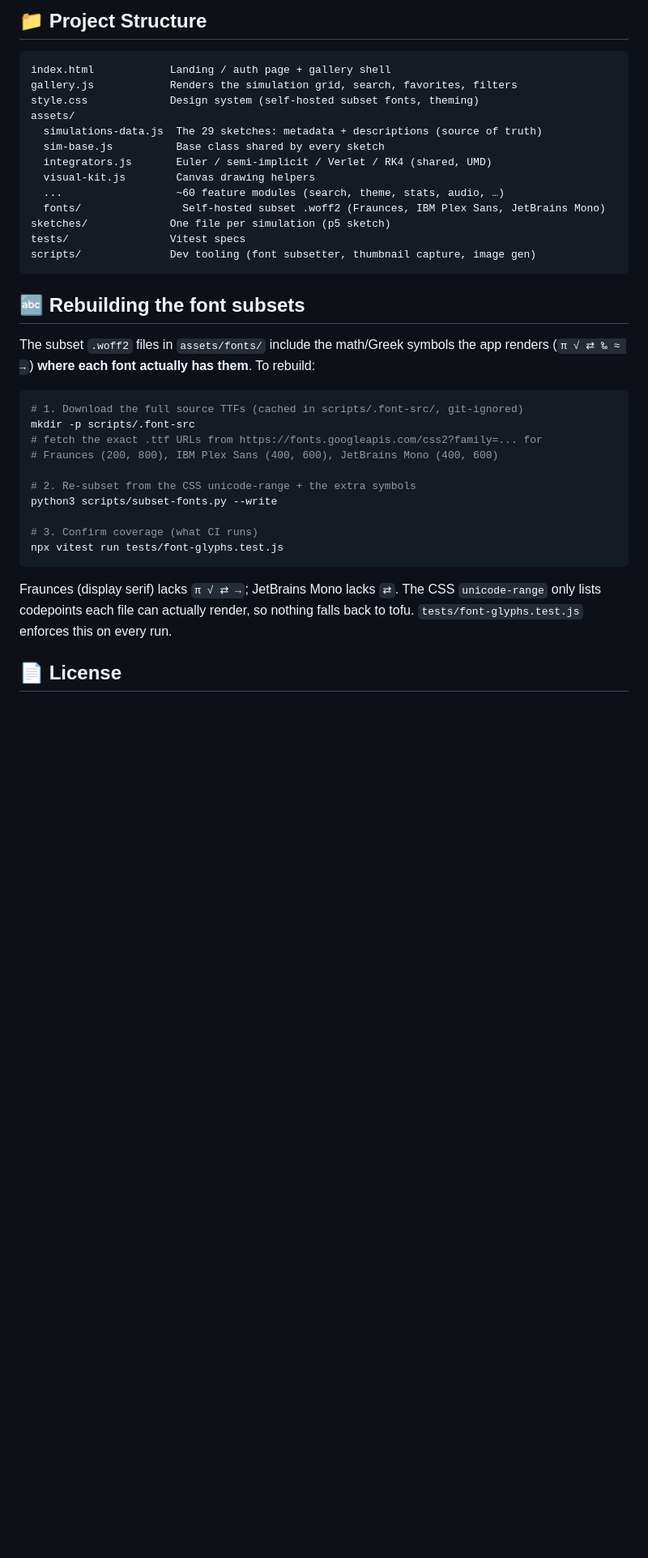
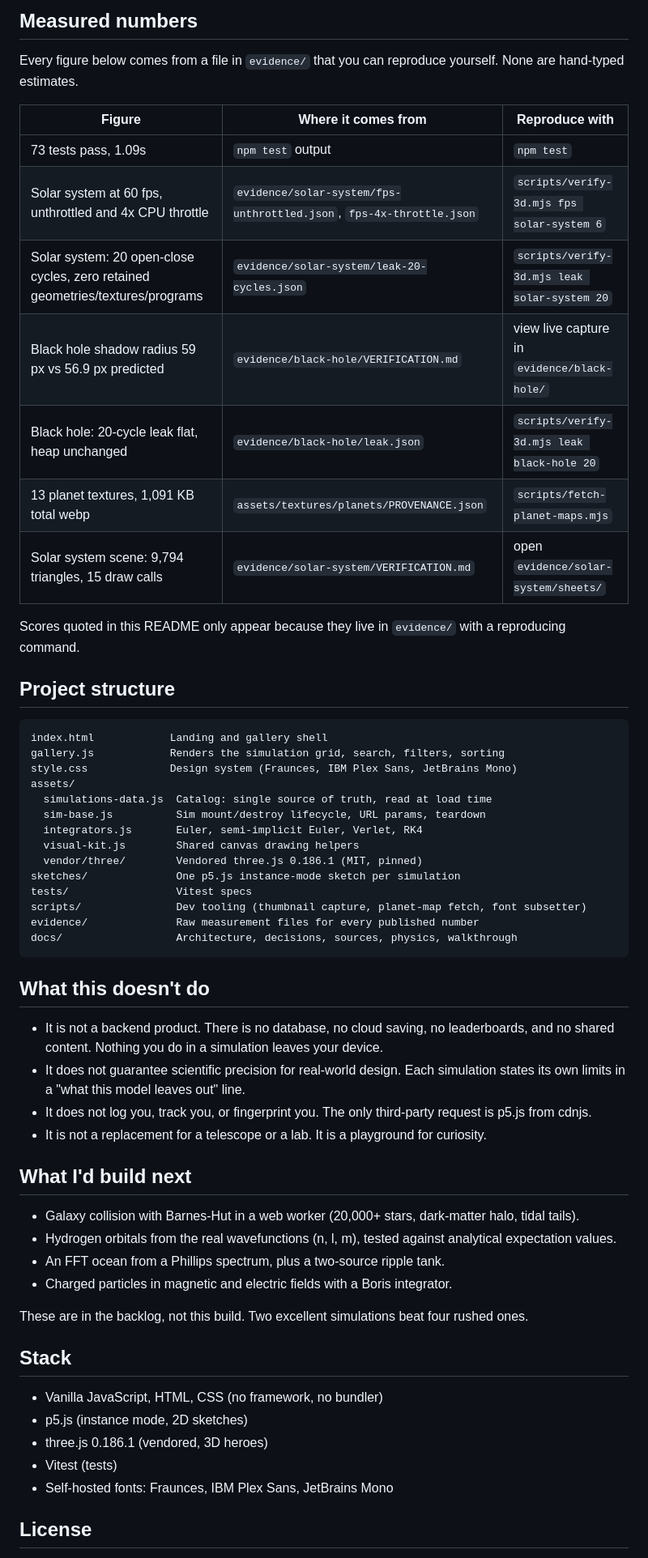
Before and after one commit to toibawani/Visiq, a Markdown page: README.md, the part around one of its changes. Shown at 81% size. GitHub-like rendering; blank space fills up the shorter version.

````diff
--- a/README.md
+++ b/README.md
@@ -80,44 +43,62 @@ Tests live in `tests/`:
 
-## 📁 Project Structure
+## Measured numbers
+
+Every figure below comes from a file in `evidence/` that you can reproduce yourself. None are hand-typed estimates.
+
+| Figure | Where it comes from | Reproduce with |
+|--------|---------------------|----------------|
+| 73 tests pass, 1.09s | `npm test` output | `npm test` |
+| Solar system at 60 fps, unthrottled and 4x CPU throttle | `evidence/solar-system/fps-unthrottled.json`, `fps-4x-throttle.json` | `scripts/verify-3d.mjs fps solar-system 6` |
+| Solar system: 20 open-close cycles, zero retained geometries/textures/programs | `evidence/solar-system/leak-20-cycles.json` | `scripts/verify-3d.mjs leak solar-system 20` |
+| Black hole shadow radius 59 px vs 56.9 px predicted | `evidence/black-hole/VERIFICATION.md` | view live capture in `evidence/black-hole/` |
+| Black hole: 20-cycle leak flat, heap unchanged | `evidence/black-hole/leak.json` | `scripts/verify-3d.mjs leak black-hole 20` |
+| 13 planet textures, 1,091 KB total webp | `assets/textures/planets/PROVENANCE.json` | `scripts/fetch-planet-maps.mjs` |
+| Solar system scene: 9,794 triangles, 15 draw calls | `evidence/solar-system/VERIFICATION.md` | open `evidence/solar-system/sheets/` |
+
+Scores quoted in this README only appear because they live in `evidence/` with a reproducing command.
+
+## Project structure
 
 ```
-index.html            Landing / auth page + gallery shell
-gallery.js            Renders the simulation grid, search, favorites, filters
-style.css             Design system (self-hosted subset fonts, theming)
+index.html            Landing and gallery shell
+gallery.js            Renders the simulation grid, search, filters, sorting
+style.css             Design system (Fraunces, IBM Plex Sans, JetBrains Mono)
 assets/
-  simulations-data.js  The 29 sketches: metadata + descriptions (source of truth)
-  sim-base.js          Base class shared by every sketch
-  integrators.js       Euler / semi-implicit / Verlet / RK4 (shared, UMD)
-  visual-kit.js        Canvas drawing helpers
-  ...                  ~60 feature modules (search, theme, stats, audio, …)
-  fonts/                Self-hosted subset .woff2 (Fraunces, IBM Plex Sans, JetBrains Mono)
-sketches/             One file per simulation (p5 sketch)
-tests/                Vitest specs
-scripts/              Dev tooling (font subsetter, thumbnail capture, image gen)
+  simulations-data.js  Catalog: single source of truth, read at load time
+  sim-base.js          Sim mount/destroy lifecycle, URL params, teardown
+  integrators.js       Euler, semi-implicit Euler, Verlet, RK4
+  visual-kit.js        Shared canvas drawing helpers
+  vendor/three/        Vendored three.js 0.186.1 (MIT, pinned)
+sketches/              One p5.js instance-mode sketch per simulation
+tests/                 Vitest specs
+scripts/               Dev tooling (thumbnail capture, planet-map fetch, font subsetter)
+evidence/              Raw measurement files for every published number
+docs/                  Architecture, decisions, sources, physics, walkthrough
 ```
 
-## 🔤 Rebuilding the font subsets
+## What this doesn't do
 
-The subset `.woff2` files in `assets/fonts/` include the math/Greek symbols the
-app renders (`π √ ⇄ ‰ ≈ →`) **where each font actually has them**. To rebuild:
+- It is not a backend product. There is no database, no cloud saving, no leaderboards, and no shared content. Nothing you do in a simulation leaves your device.
+- It does not guarantee scientific precision for real-world design. Each simulation states its own limits in a "what this model leaves out" line.
+- It does not log you, track you, or fingerprint you. The only third-party request is p5.js from cdnjs.
+- It is not a replacement for a telescope or a lab. It is a playground for curiosity.
 
-```bash
-# 1. Download the full source TTFs (cached in scripts/.font-src/, git-ignored)
-mkdir -p scripts/.font-src
-# fetch the exact .ttf URLs from https://fonts.googleapis.com/css2?family=... for
-# Fraunces (200, 800), IBM Plex Sans (400, 600), JetBrains Mono (400, 600)
+## What I'd build next
 
-# 2. Re-subset from the CSS unicode-range + the extra symbols
-python3 scripts/subset-fonts.py --write
+- Galaxy collision with Barnes-Hut in a web worker (20,000+ stars, dark-matter halo, tidal tails).
+- Hydrogen orbitals from the real wavefunctions (n, l, m), tested against analytical expectation values.
+- An FFT ocean from a Phillips spectrum, plus a two-source ripple tank.
+- Charged particles in magnetic and electric fields with a Boris integrator.
 
-# 3. Confirm coverage (what CI runs)
-npx vitest run tests/font-glyphs.test.js
-```
+These are in the backlog, not this build. Two excellent simulations beat four rushed ones.
 
-Fraunces (display serif) lacks `π √ ⇄ →`; JetBrains Mono lacks `⇄`. The CSS
-`unicode-range` only lists codepoints each file can actually render, so nothing
-falls back to tofu. `tests/font-glyphs.test.js` enforces this on every run.
+## Stack
 
+- Vanilla JavaScript, HTML, CSS (no framework, no bundler)
+- p5.js (instance mode, 2D sketches)
+- three.js 0.186.1 (vendored, 3D heroes)
+- Vitest (tests)
+- Self-hosted fonts: Fraunces, IBM Plex Sans, JetBrains Mono
 
-## 📄 License
+## License
 
````
Also changed, not shown: other parts of README.md (+25 -73 lines).
